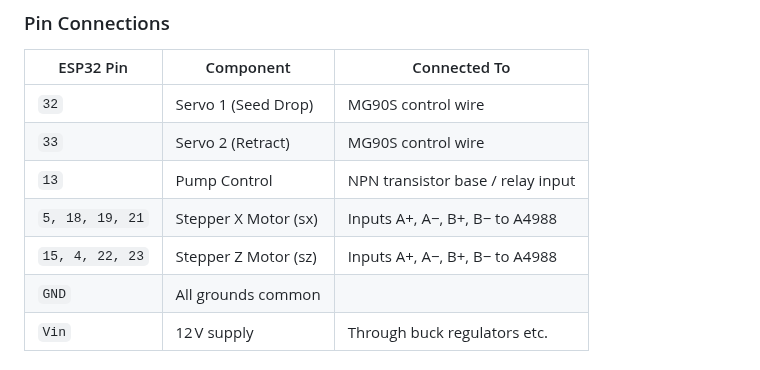
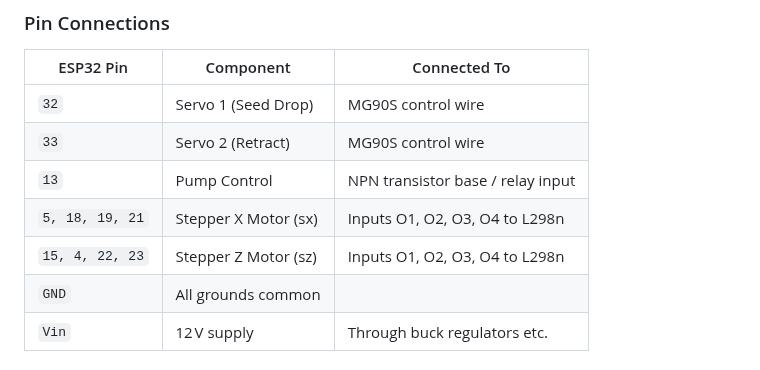
Before and after one commit to Optimized-Brain/Autonomous-Agricultural-Bot-with-Real-time-Dashboard-and-AI-Support, a Markdown page: README.md, the part around the change. GitHub-like rendering.

```diff
--- a/README.md
+++ b/README.md
@@ -127,8 +127,8 @@ A CAD model (`MainFile v12.step`) provides the mechanical design for mounting co
 | `32`            | Servo 1 (Seed Drop)  | MG90S control wire                |
 | `33`            | Servo 2 (Retract)    | MG90S control wire                |
 | `13`            | Pump Control         | NPN transistor base / relay input |
-| `5, 18, 19, 21` | Stepper X Motor (sx) | Inputs A+, A−, B+, B− to A4988    |
-| `15, 4, 22, 23` | Stepper Z Motor (sz) | Inputs A+, A−, B+, B− to A4988    |
+| `5, 18, 19, 21` | Stepper X Motor (sx) | Inputs O1, O2, O3, O4 to L298n    |
+| `15, 4, 22, 23` | Stepper Z Motor (sz) | Inputs O1, O2, O3, O4 to L298n    |
 | `GND`           | All grounds common   |                                   |
 | `Vin`           | 12 V supply          | Through buck regulators etc.      |
 
```
